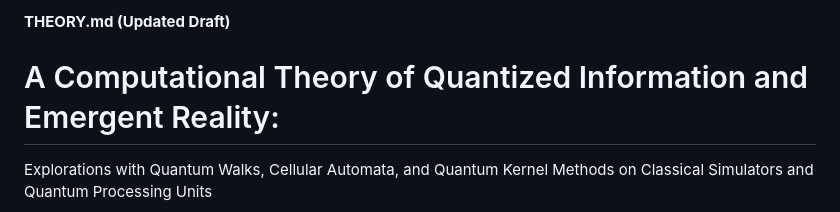
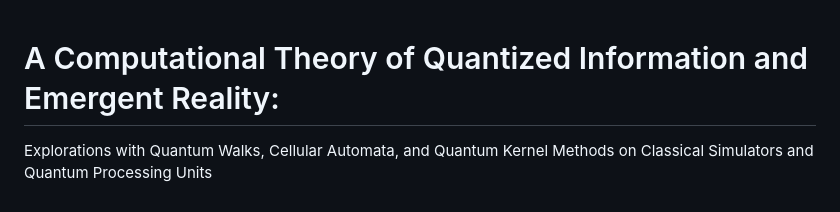
Before and after one commit to peterbabulik/QuantumWalker, a Markdown page: THEORY.md, the part around the change. Rendered like a GitHub page.

```diff
--- a/THEORY.md
+++ b/THEORY.md
@@ -1,5 +1,3 @@
-**THEORY.md (Updated Draft)**
-
 # A Computational Theory of Quantized Information and Emergent Reality:
 Explorations with Quantum Walks, Cellular Automata, and Quantum Kernel Methods on Classical Simulators and Quantum Processing Units
 
```
